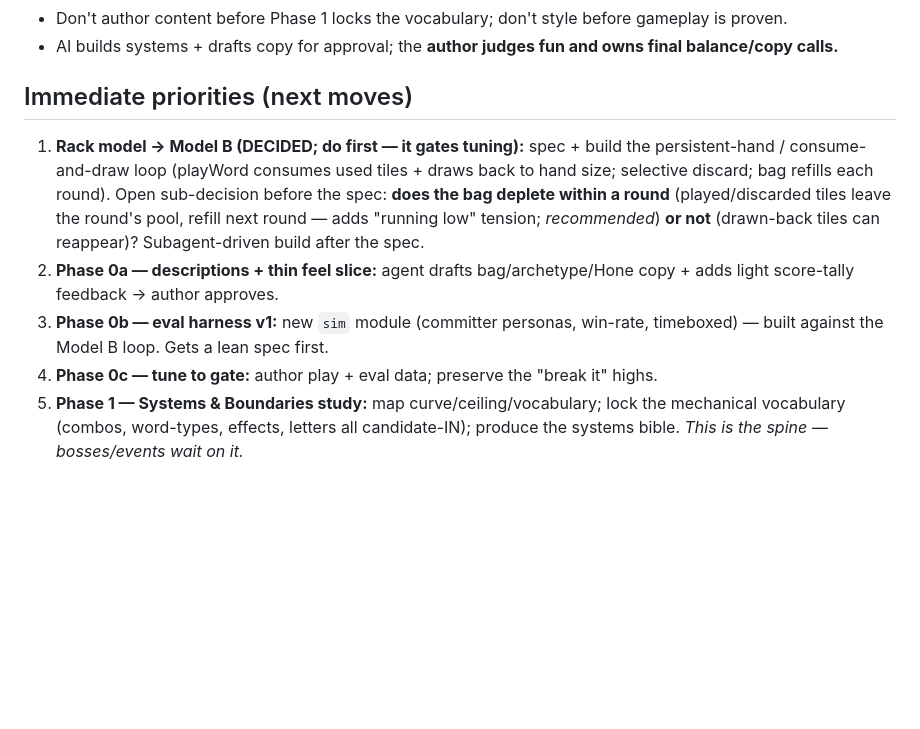
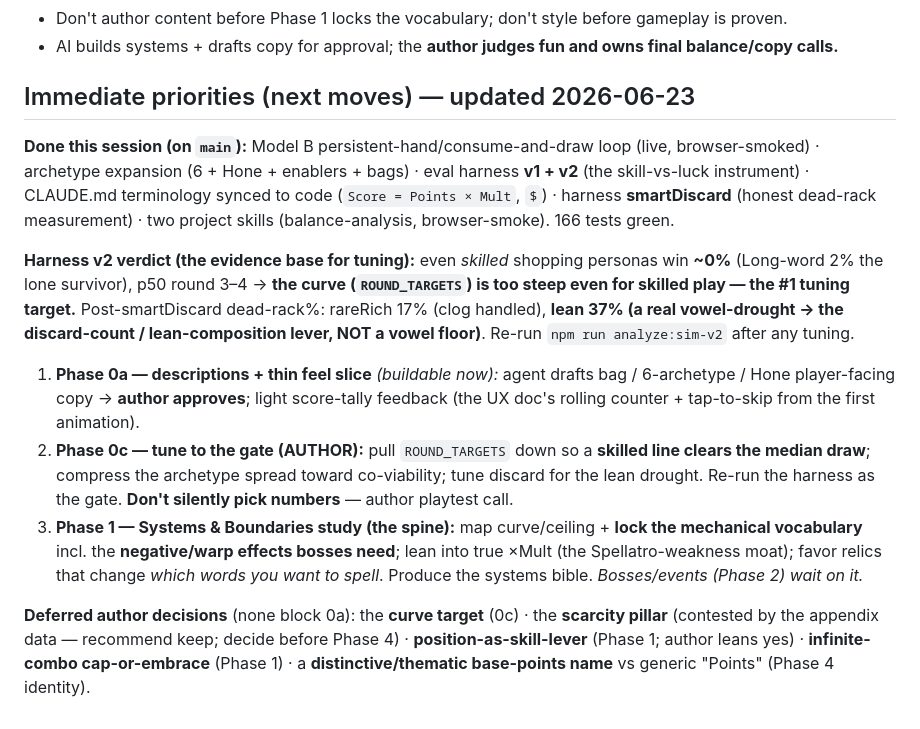
Before and after one commit to joelkhchan/letter-ride, a Markdown page: docs/2026-06-22-letter-ride-roadmap.md, the part around the change. GitHub-like rendering; blank space fills up the shorter version.

Commit message:
docs: refresh roadmap immediate-priorities (post harness-v2 + terminology sync + smartDiscard)

```diff
--- a/docs/2026-06-22-letter-ride-roadmap.md
+++ b/docs/2026-06-22-letter-ride-roadmap.md
@@ -89,9 +89,14 @@ Optional: difficulty/stakes ladder, daily-seed / challenge runs, run history. Li
 - Don't author content before Phase 1 locks the vocabulary; don't style before gameplay is proven.
 - AI builds systems + drafts copy for approval; the **author judges fun and owns final balance/copy calls.**
 
-## Immediate priorities (next moves)
-1. **Rack model → Model B (DECIDED; do first — it gates tuning):** spec + build the persistent-hand / consume-and-draw loop (playWord consumes used tiles + draws back to hand size; selective discard; bag refills each round). Open sub-decision before the spec: **does the bag deplete within a round** (played/discarded tiles leave the round's pool, refill next round — adds "running low" tension; *recommended*) **or not** (drawn-back tiles can reappear)? Subagent-driven build after the spec.
-2. **Phase 0a — descriptions + thin feel slice:** agent drafts bag/archetype/Hone copy + adds light score-tally feedback → author approves.
-3. **Phase 0b — eval harness v1:** new `sim` module (committer personas, win-rate, timeboxed) — built against the Model B loop. Gets a lean spec first.
-4. **Phase 0c — tune to gate:** author play + eval data; preserve the "break it" highs.
-5. **Phase 1 — Systems & Boundaries study:** map curve/ceiling/vocabulary; lock the mechanical vocabulary (combos, word-types, effects, letters all candidate-IN); produce the systems bible. *This is the spine — bosses/events wait on it.*
+## Immediate priorities (next moves) — updated 2026-06-23
+
+**Done this session (on `main`):** Model B persistent-hand/consume-and-draw loop (live, browser-smoked) · archetype expansion (6 + Hone + enablers + bags) · eval harness **v1 + v2** (the skill-vs-luck instrument) · CLAUDE.md terminology synced to code (`Score = Points × Mult`, `$`) · harness **smartDiscard** (honest dead-rack measurement) · two project skills (balance-analysis, browser-smoke). 166 tests green.
+
+**Harness v2 verdict (the evidence base for tuning):** even *skilled* shopping personas win **~0%** (Long-word 2% the lone survivor), p50 round 3–4 → **the curve (`ROUND_TARGETS`) is too steep even for skilled play — the #1 tuning target.** Post-smartDiscard dead-rack%: rareRich 17% (clog handled), **lean 37% (a real vowel-drought → the discard-count / lean-composition lever, NOT a vowel floor)**. Re-run `npm run analyze:sim-v2` after any tuning.
+
+1. **Phase 0a — descriptions + thin feel slice** *(buildable now):* agent drafts bag / 6-archetype / Hone player-facing copy → **author approves**; light score-tally feedback (the UX doc's rolling counter + tap-to-skip from the first animation).
+2. **Phase 0c — tune to the gate (AUTHOR):** pull `ROUND_TARGETS` down so a **skilled line clears the median draw**; compress the archetype spread toward co-viability; tune discard for the lean drought. Re-run the harness as the gate. **Don't silently pick numbers** — author playtest call.
+3. **Phase 1 — Systems & Boundaries study (the spine):** map curve/ceiling + **lock the mechanical vocabulary** incl. the **negative/warp effects bosses need**; lean into true ×Mult (the Spellatro-weakness moat); favor relics that change *which words you want to spell*. Produce the systems bible. *Bosses/events (Phase 2) wait on it.*
+
+**Deferred author decisions** (none block 0a): the **curve target** (0c) · the **scarcity pillar** (contested by the appendix data — recommend keep; decide before Phase 4) · **position-as-skill-lever** (Phase 1; author leans yes) · **infinite-combo cap-or-embrace** (Phase 1) · a **distinctive/thematic base-points name** vs generic "Points" (Phase 4 identity).
```
